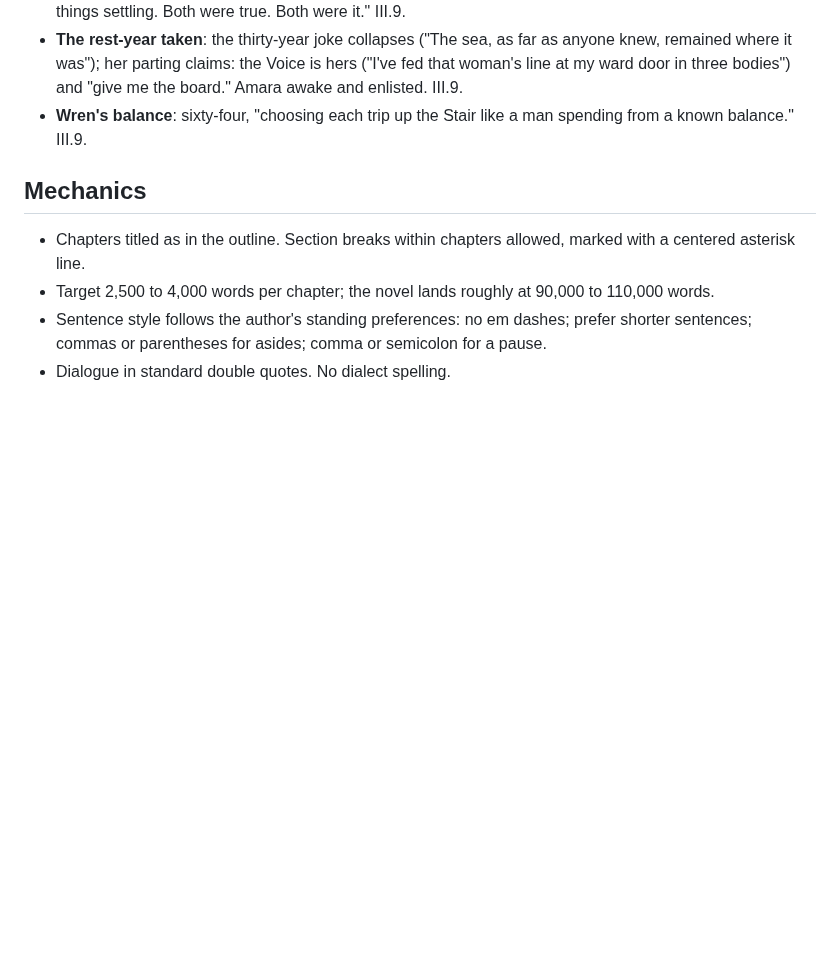
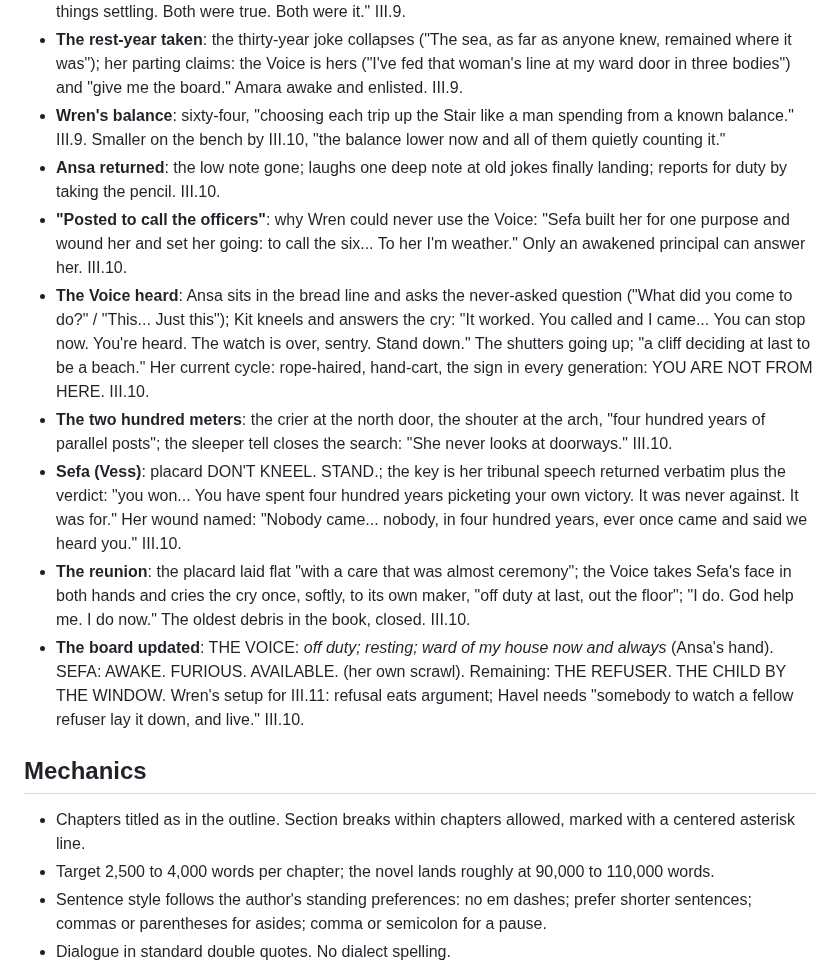
Before and after one commit to BruceEckel/TheWell, a Markdown page: planning/style.md, the part around the change. GitHub-like rendering; blank space fills up the shorter version.

Commit message:
Act III chapter 10 draft: The Campaign: Sefa; the Voice heard and stood down; the shouter looks at the doorway
Co-Authored-By: Claude Fable 5 <noreply@anthropic.com>

```diff
--- a/planning/style.md
+++ b/planning/style.md
@@ -236,7 +236,14 @@ Rules: motifs recur without comment; they are never explained; each recurrence i
 - **The turn-home**: "Every bell in this building is a piece of you, ringing for you, and you have been answering yourself for four hundred years and calling it other people"; the last bed on the round; "sit down, and stay." Her waking: the interior round, then the hum, tail and all, "hers now too." III.9.
 - **Integration dramatized**: the fever-break quiet; the sailor and his son; the linen-cupboard sisters; Tomm ringing "better than ever"; "a low note that had been sounding under the city so long that no one heard it anymore had stopped"; "Integration, the old books upstairs would have called it. The lane would have said: things settling. Both were true. Both were it." III.9.
 - **The rest-year taken**: the thirty-year joke collapses ("The sea, as far as anyone knew, remained where it was"); her parting claims: the Voice is hers ("I've fed that woman's line at my ward door in three bodies") and "give me the board." Amara awake and enlisted. III.9.
-- **Wren's balance**: sixty-four, "choosing each trip up the Stair like a man spending from a known balance." III.9.
+- **Wren's balance**: sixty-four, "choosing each trip up the Stair like a man spending from a known balance." III.9. Smaller on the bench by III.10, "the balance lower now and all of them quietly counting it."
+- **Ansa returned**: the low note gone; laughs one deep note at old jokes finally landing; reports for duty by taking the pencil. III.10.
+- **"Posted to call the officers"**: why Wren could never use the Voice: "Sefa built her for one purpose and wound her and set her going: to call the six... To her I'm weather." Only an awakened principal can answer her. III.10.
+- **The Voice heard**: Ansa sits in the bread line and asks the never-asked question ("What did you come to do?" / "This... Just this"); Kit kneels and answers the cry: "It worked. You called and I came... You can stop now. You're heard. The watch is over, sentry. Stand down." The shutters going up; "a cliff deciding at last to be a beach." Her current cycle: rope-haired, hand-cart, the sign in every generation: YOU ARE NOT FROM HERE. III.10.
+- **The two hundred meters**: the crier at the north door, the shouter at the arch, "four hundred years of parallel posts"; the sleeper tell closes the search: "She never looks at doorways." III.10.
+- **Sefa (Vess)**: placard DON'T KNEEL. STAND.; the key is her tribunal speech returned verbatim plus the verdict: "you won... You have spent four hundred years picketing your own victory. It was never against. It was for." Her wound named: "Nobody came... nobody, in four hundred years, ever once came and said we heard you." III.10.
+- **The reunion**: the placard laid flat "with a care that was almost ceremony"; the Voice takes Sefa's face in both hands and cries the cry once, softly, to its own maker, "off duty at last, out the floor"; "I do. God help me. I do now." The oldest debris in the book, closed. III.10.
+- **The board updated**: THE VOICE: *off duty; resting; ward of my house now and always* (Ansa's hand). SEFA: AWAKE. FURIOUS. AVAILABLE. (her own scrawl). Remaining: THE REFUSER. THE CHILD BY THE WINDOW. Wren's setup for III.11: refusal eats argument; Havel needs "somebody to watch a fellow refuser lay it down, and live." III.10.
 
 ## Mechanics
 
```
Also changed, not shown: manuscript/act3-ch10-the-campaign-sefa.md (added, +79 -0 lines).
